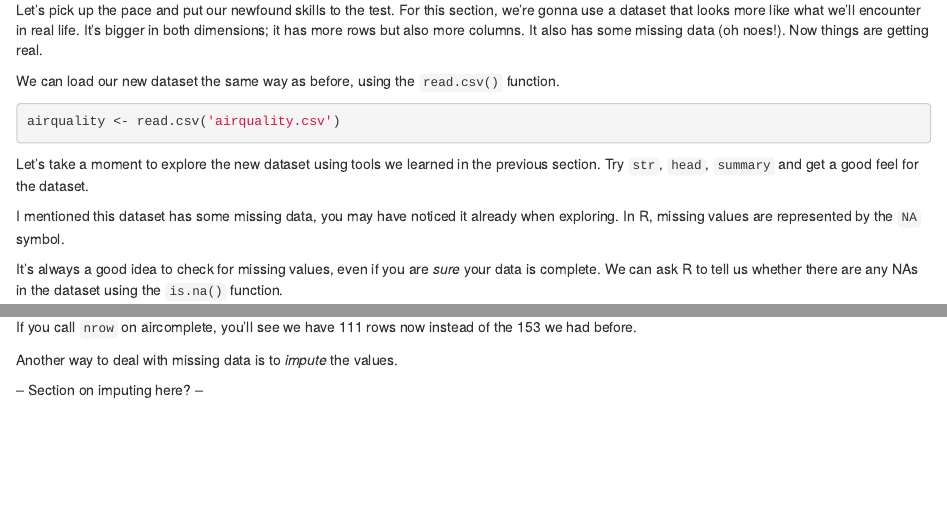
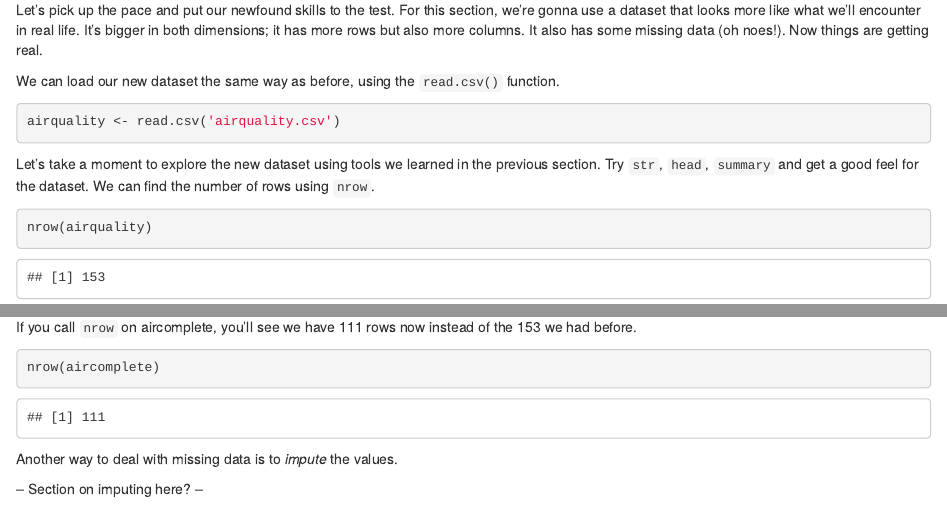
Before and after one commit to HoustonUseRs/intro-to-R-guide, an R Markdown document (02-scripting-with-more-data.Rmd): the page in a window 1100 px wide, from 120 px down, and a second part further down, joined at a grey line. Rendered offline with R 4.5, knitr and Pandoc, with nearby package versions; common packages that the code uses without loading them are loaded.

Commit message:
how to count number of rows

````diff
--- a/02-scripting-with-more-data.Rmd
+++ b/02-scripting-with-more-data.Rmd
@@ -14,7 +14,11 @@ We can load our new dataset the same way as before, using the `read.csv()` funct
 airquality <- read.csv('airquality.csv')
 ```
 
-Let's take a moment to explore the new dataset using tools we learned in the previous section. Try `str`, `head`, `summary` and get a good feel for the dataset.
+Let's take a moment to explore the new dataset using tools we learned in the previous section. Try `str`, `head`, `summary` and get a good feel for the dataset. We can find the number of rows using `nrow`.
+
+ ```{r}
+ nrow(airquality)
+ ```
 
 I mentioned this dataset has some missing data, you may have noticed it already when exploring. In R, missing values are represented by the `NA` symbol.
 
@@ -58,6 +62,10 @@ There are important questions to ask yourself when dealing with missing data, th
 aircomplete <- airquality[complete.cases(airquality), ]
 ```
  If you call `nrow` on aircomplete, you'll see we have 111 rows now instead of the 153 we had before.
+
+ ```{r}
+ nrow(aircomplete)
+ ```
 
  Another way to deal with missing data is to _impute_ the values.
 
````
